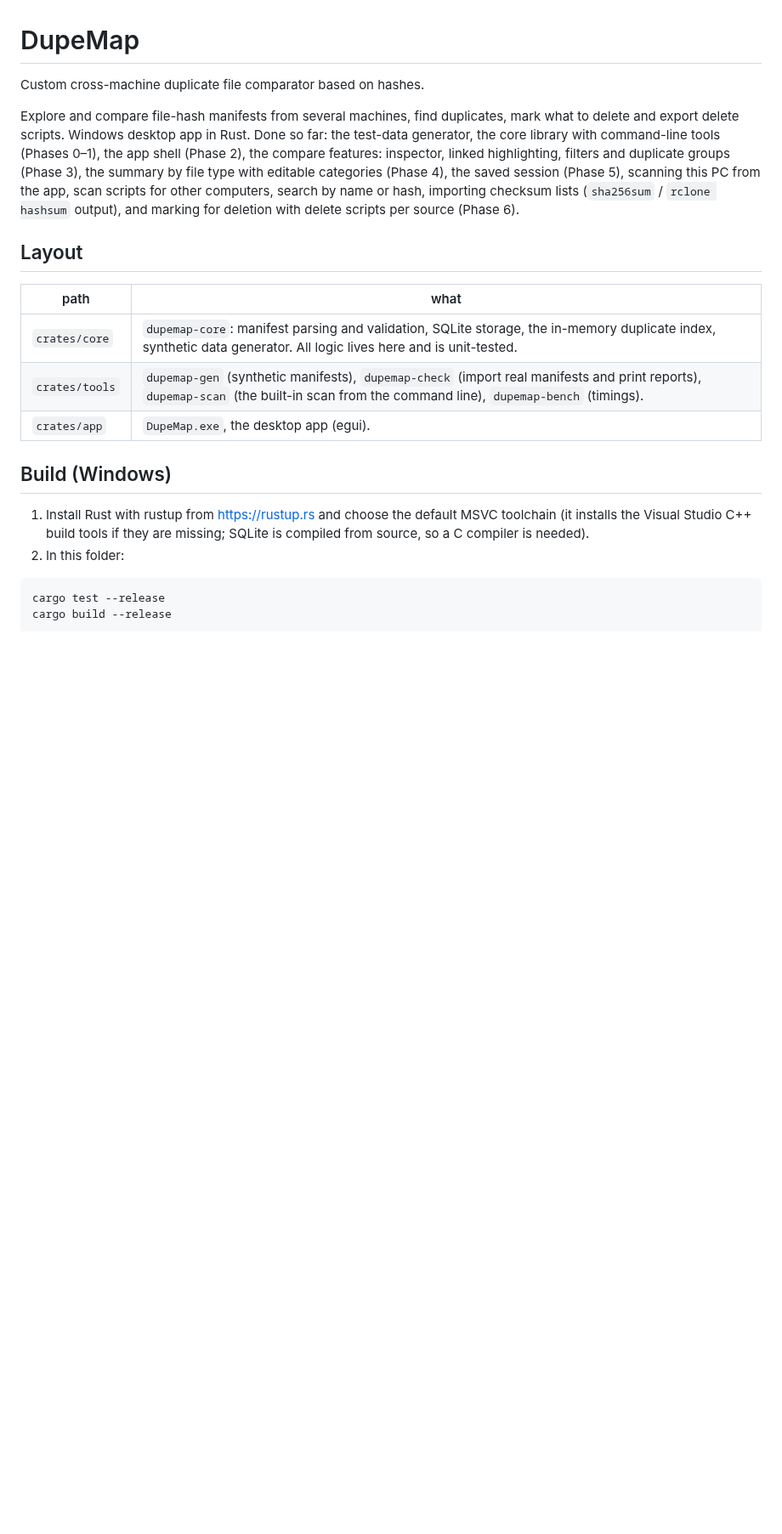
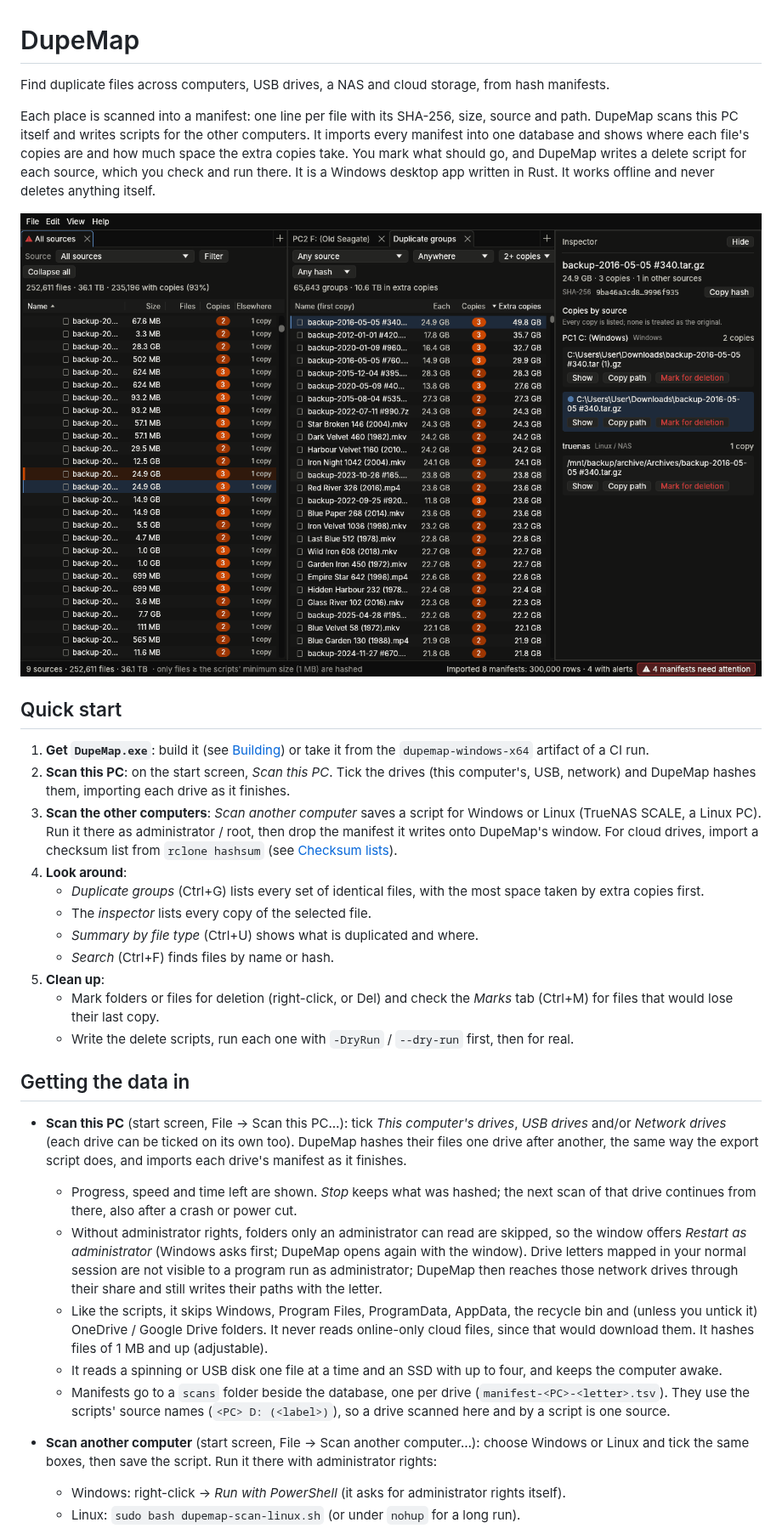
Before and after one commit to Shinare/dupemap, a Markdown page: README.md, the part around one of its changes. Shown at 85% size. Rendered like a GitHub page; pictures changed too: docs/screenshot-main.png (added); blank space fills up the shorter version.

````diff
--- a/README.md
+++ b/README.md
@@ -1,33 +1,61 @@
 # DupeMap
 
-Custom cross-machine duplicate file comparator based on hashes.
+Find duplicate files across computers, USB drives, a NAS and cloud storage, from hash
+manifests.
 
-Explore and compare file-hash manifests from several machines, find duplicates, mark what to
-delete and export delete scripts. Windows desktop app in Rust. Done so far: the test-data
-generator, the core library with command-line tools (Phases 0–1), the app shell (Phase 2), the
-compare features: inspector, linked highlighting, filters and duplicate groups (Phase 3), the
-summary by file type with editable categories (Phase 4), the saved session (Phase 5), scanning
-this PC from the app, scan scripts for other computers, search by name or hash, importing
-checksum lists (`sha256sum` / `rclone hashsum` output), and marking for deletion with delete
-scripts per source (Phase 6).
+Each place is scanned into a manifest: one line per file with its SHA-256, size, source and path.
+DupeMap scans this PC itself and writes scripts for the other computers. It imports every
+manifest into one database and shows where each file's copies are and how much space the extra
+copies take. You mark what should go, and DupeMap writes a delete script for each source, which
+you check and run there. It is a Windows desktop app written in Rust. It works offline and never
+deletes anything itself.
 
-## Layout
+![The duplicate groups beside a tree, with the inspector listing every copy of the selected file](docs/screenshot-main.png)
 
-| path | what |
-|---|---|
-| `crates/core` | `dupemap-core`: manifest parsing and validation, SQLite storage, the in-memory duplicate index, synthetic data generator. All logic lives here and is unit-tested. |
-| `crates/tools` | `dupemap-gen` (synthetic manifests), `dupemap-check` (import real manifests and print reports), `dupemap-scan` (the built-in scan from the command line), `dupemap-bench` (timings). |
-| `crates/app` | `DupeMap.exe`, the desktop app (egui). |
+## Quick start
 
-## Build (Windows)
+1. **Get `DupeMap.exe`**: build it (see [Building](#building-from-source)) or take it from the
+   `dupemap-windows-x64` artifact of a CI run.
+2. **Scan this PC**: on the start screen, *Scan this PC*. Tick the drives (this computer's, USB,
+   network) and DupeMap hashes them, importing each drive as it finishes.
+3. **Scan the other computers**: *Scan another computer* saves a script for Windows or Linux
+   (TrueNAS SCALE, a Linux PC). Run it there as administrator / root, then drop the manifest it
+   writes onto DupeMap's window. For cloud drives, import a checksum list from `rclone hashsum`
+   (see [Checksum lists](#getting-the-data-in)).
+4. **Look around**:
+   * *Duplicate groups* (Ctrl+G) lists every set of identical files, with the most space taken
+     by extra copies first.
+   * The *inspector* lists every copy of the selected file.
+   * *Summary by file type* (Ctrl+U) shows what is duplicated and where.
+   * *Search* (Ctrl+F) finds files by name or hash.
+5. **Clean up**:
+   * Mark folders or files for deletion (right-click, or Del) and check the *Marks* tab (Ctrl+M)
+     for files that would lose their last copy.
+   * Write the delete scripts, run each one with `-DryRun` / `--dry-run` first, then for real.
 
-1. Install Rust with rustup from <https://rustup.rs> and choose the default MSVC toolchain
-   (it installs the Visual Studio C++ build tools if they are missing; SQLite is compiled
-   from source, so a C compiler is needed).
-2. In this folder:
+## Getting the data in
 
-```
-cargo test --release
-cargo build --release
-```
+* **Scan this PC** (start screen, File → Scan this PC…): tick *This computer's drives*, *USB
+  drives* and/or *Network drives* (each drive can be ticked on its own too). DupeMap hashes their
+  files one drive after another, the same way the export script does, and imports each drive's
+  manifest as it finishes.
+  * Progress, speed and time left are shown. *Stop* keeps what was hashed; the next scan of that
+    drive continues from there, also after a crash or power cut.
+  * Without administrator rights, folders only an administrator can read are skipped, so the
+    window offers *Restart as administrator* (Windows asks first; DupeMap opens again with the
+    window). Drive letters mapped in your normal session are not visible to a program run as
+    administrator; DupeMap then reaches those network drives through their share and still writes
+    their paths with the letter.
+  * Like the scripts, it skips Windows, Program Files, ProgramData, AppData, the recycle bin and
+    (unless you untick it) OneDrive / Google Drive folders. It never reads online-only cloud files,
+    since that would download them. It hashes files of 1 MB and up (adjustable).
+  * It reads a spinning or USB disk one file at a time and an SSD with up to four, and keeps the
+    computer awake.
+  * Manifests go to a `scans` folder beside the database, one per drive
+    (`manifest-<PC>-<letter>.tsv`). They use the scripts' source names (`<PC> D: (<label>)`), so a
+    drive scanned here and by a script is one source.
+* **Scan another computer** (start screen, File → Scan another computer…): choose Windows or Linux
+  and tick the same boxes, then save the script. Run it there with administrator rights:
+  * Windows: right-click → *Run with PowerShell* (it asks for administrator rights itself).
+  * Linux: `sudo bash dupemap-scan-linux.sh` (or under `nohup` for a long run).
 
````
Also changed, not shown: other parts of README.md (+271 -179 lines), docs/screenshot-marks.png (added), docs/screenshot-summary.png (added).
